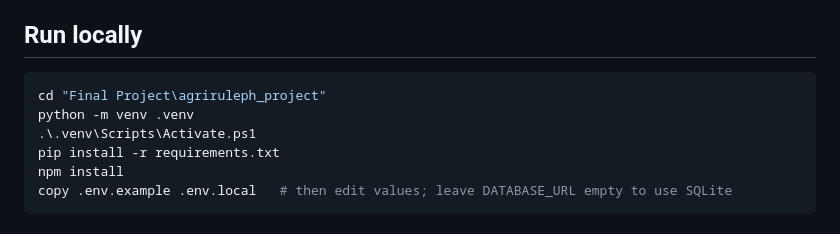
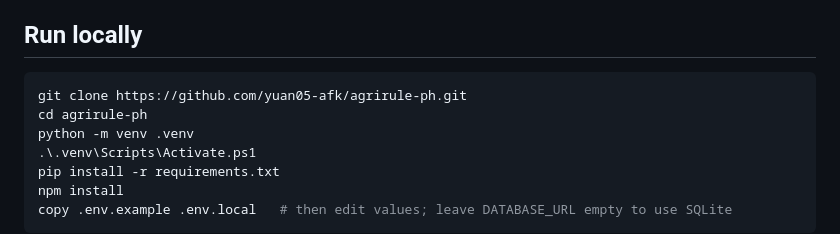
Before and after one commit to yuan05-afk/agrirule-ph, a Markdown page: README.md, the part around the change. Drawn GitHub-style.

Commit message:
README: clone instructions

````diff
--- a/README.md
+++ b/README.md
@@ -86,7 +86,8 @@ api/wsgi.py      Vercel serverless entry point
 ## Run locally
 
 ```powershell
-cd "Final Project\agriruleph_project"
+git clone https://github.com/yuan05-afk/agrirule-ph.git
+cd agrirule-ph
 python -m venv .venv
 .\.venv\Scripts\Activate.ps1
 pip install -r requirements.txt
````
